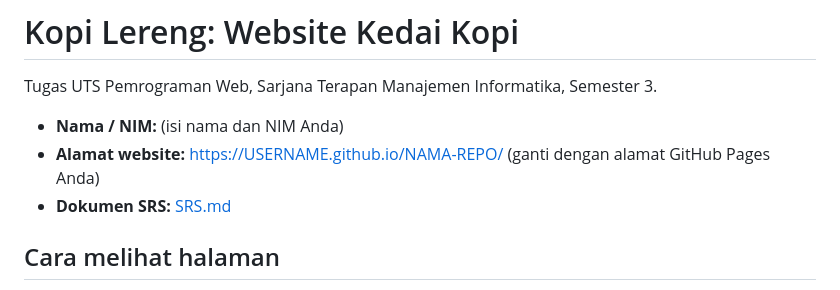
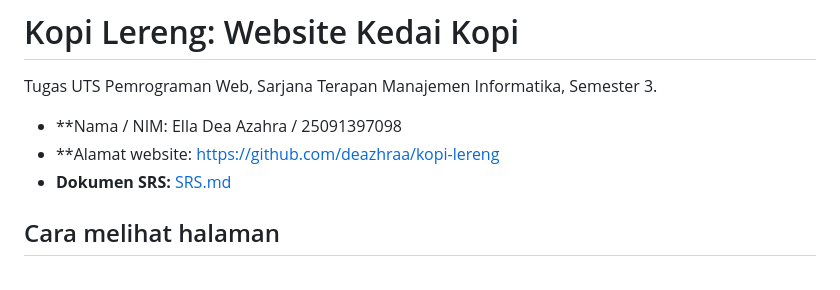
Before and after one commit to deazhraa/kopi-lerenggg, a Markdown page: README.md, the part around the change. Drawn GitHub-style.

```diff
--- a/README.md
+++ b/README.md
@@ -2,8 +2,8 @@
 
 Tugas UTS Pemrograman Web, Sarjana Terapan Manajemen Informatika, Semester 3.
 
-- **Nama / NIM:** (isi nama dan NIM Anda)
-- **Alamat website:** https://USERNAME.github.io/NAMA-REPO/ (ganti dengan alamat GitHub Pages Anda)
+- **Nama / NIM: Ella Dea Azahra / 25091397098
+- **Alamat website: https://github.com/deazhraa/kopi-lereng
 - **Dokumen SRS:** [SRS.md](SRS.md)
 
 ## Cara melihat halaman
```
